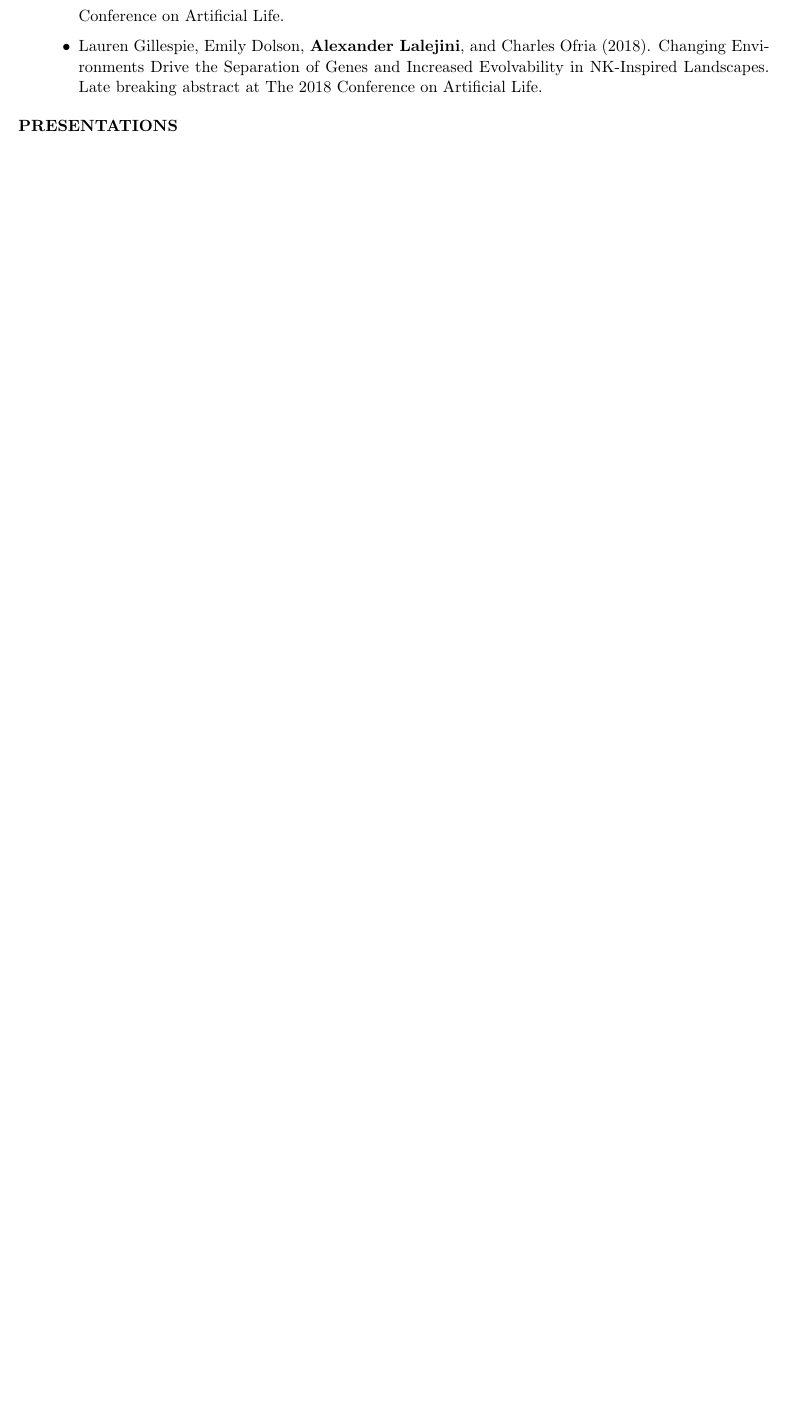
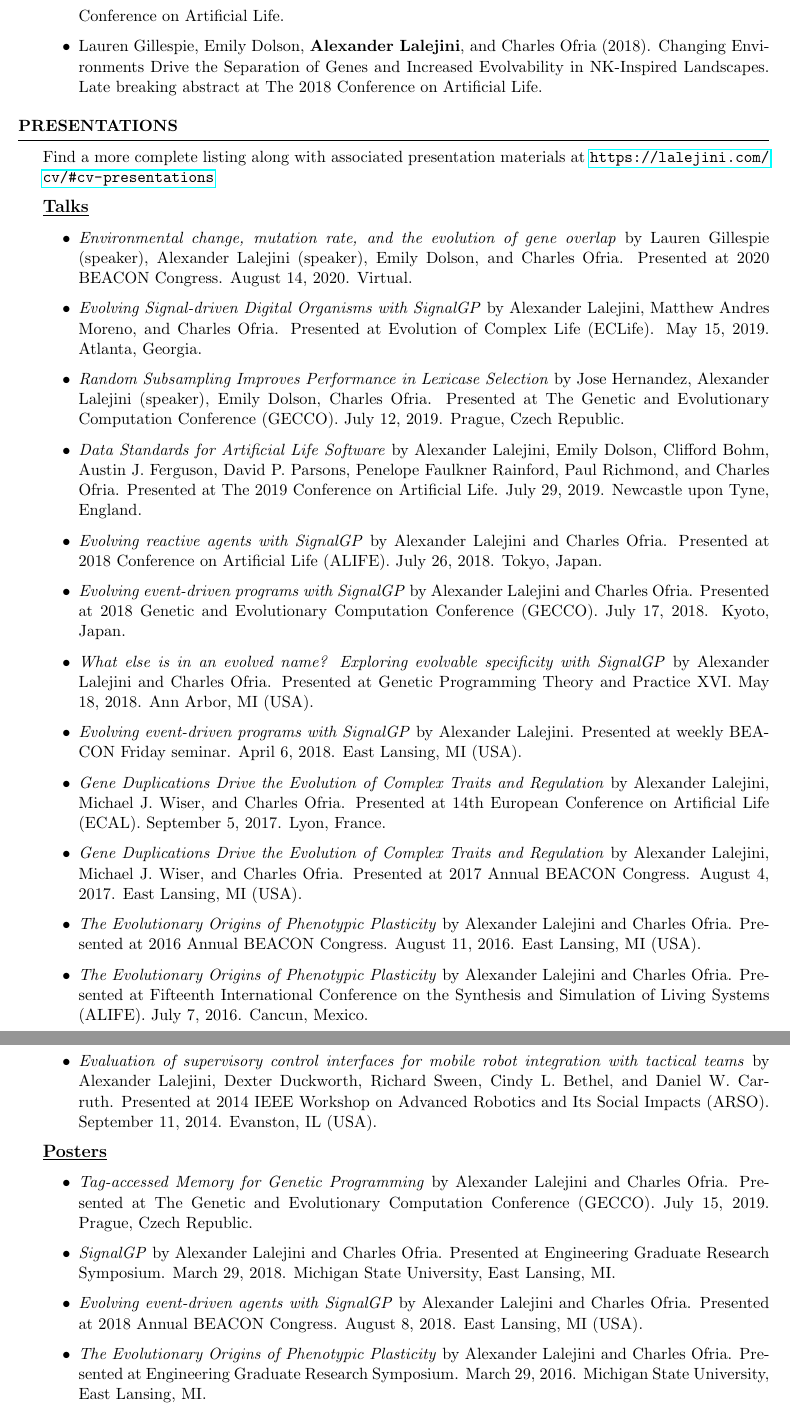
Before and after one commit to amlalejini/cv, a LaTeX CV (main.tex, which reads tex/presentations.tex): part of page 3 of 3 before the commit and two parts of pages 3 and 4 of 4 after it, the two joined at a grey line, cut so that both start at the same text, the shorter picture padded with empty space. Compiled offline with pdfLaTeX.

Commit message:
draft presentations section

```diff
--- /dev/null
+++ b/tex/presentations.tex
@@ -0,0 +1,87 @@
+\begin{rSection}{Presentations}
+
+Find a more complete listing along with associated presentation materials at \url{https://lalejini.com/cv/#cv-presentations}
+
+%%%%%%%%%%%%%%%%%%%%%%%%%%%%%%%%%%%%%%%%%%%%%%%%%%%%%%%%%%%%%%%%%%%%%%%%%%%%%%%%%%%%%%%%%%%%%%%%%%%%
+% TALKS
+%%%%%%%%%%%%%%%%%%%%%%%%%%%%%%%%%%%%%%%%%%%%%%%%%%%%%%%%%%%%%%%%%%%%%%%%%%%%%%%%%%%%%%%%%%%%%%%%%%%%
+\underline{\large {\bf Talks}}
+
+\begin{itemize}
+
+\item \textit{Environmental change, mutation rate, and the evolution of gene overlap}
+by Lauren Gillespie (speaker), Alexander Lalejini (speaker), Emily Dolson, and Charles Ofria.
+Presented at 2020 BEACON Congress. August 14, 2020. Virtual.
+
+\item \textit{Evolving Signal-driven Digital Organisms with SignalGP}
+by Alexander Lalejini, Matthew Andres Moreno, and Charles Ofria.
+Presented at Evolution of Complex Life (ECLife). May 15, 2019. Atlanta, Georgia.
+
+\item \textit{Random Subsampling Improves Performance in Lexicase Selection}
+by Jose Hernandez, Alexander Lalejini (speaker), Emily Dolson, Charles Ofria.
+Presented at The Genetic and Evolutionary Computation Conference (GECCO). July 12, 2019. Prague, Czech Republic.
+
+\item \textit{Data Standards for Artificial Life Software}
+by Alexander Lalejini, Emily Dolson, Clifford Bohm, Austin J. Ferguson, David P. Parsons, Penelope Faulkner Rainford, Paul Richmond, and Charles Ofria.
+Presented at The 2019 Conference on Artificial Life. July 29, 2019. Newcastle upon Tyne, England.
+
+\item \textit{Evolving reactive agents with SignalGP}
+by Alexander Lalejini and Charles Ofria.
+Presented at 2018 Conference on Artificial Life (ALIFE). July 26, 2018. Tokyo, Japan.
+
+\item \textit{Evolving event-driven programs with SignalGP}
+by Alexander Lalejini and Charles Ofria.
+Presented at 2018 Genetic and Evolutionary Computation Conference (GECCO). July 17, 2018. Kyoto, Japan.
+
+\item \textit{What else is in an evolved name? Exploring evolvable specificity with SignalGP}
+by Alexander Lalejini and Charles Ofria.
+Presented at Genetic Programming Theory and Practice XVI. May 18, 2018. Ann Arbor, MI (USA).
+
+\item \textit{Evolving event-driven programs with SignalGP}
+by Alexander Lalejini.
+Presented at weekly BEACON Friday seminar. April 6, 2018. East Lansing, MI (USA).
+
+\item \textit{Gene Duplications Drive the Evolution of Complex Traits and Regulation}
+by Alexander Lalejini, Michael J. Wiser, and Charles Ofria.
+Presented at 14th European Conference on Artificial Life (ECAL). September 5, 2017. Lyon, France.
+
+\item \textit{Gene Duplications Drive the Evolution of Complex Traits and Regulation}
+by Alexander Lalejini, Michael J. Wiser, and Charles Ofria.
+Presented at 2017 Annual BEACON Congress. August 4, 2017. East Lansing, MI (USA).
+
+\item \textit{The Evolutionary Origins of Phenotypic Plasticity}
+by Alexander Lalejini and Charles Ofria.
+Presented at 2016 Annual BEACON Congress. August 11, 2016. East Lansing, MI (USA).
+
+\item \textit{The Evolutionary Origins of Phenotypic Plasticity}
+by Alexander Lalejini and Charles Ofria.
+Presented at Fifteenth International Conference on the Synthesis and Simulation of Living Systems (ALIFE). July 7, 2016. Cancun, Mexico.
+
+\item \textit{Evaluation of supervisory control interfaces for mobile robot integration with tactical teams}
+by Alexander Lalejini, Dexter Duckworth, Richard Sween, Cindy L. Bethel, and Daniel W. Carruth.
+Presented at 2014 IEEE Workshop on Advanced Robotics and Its Social Impacts (ARSO). September 11, 2014. Evanston, IL (USA).
+
+\end{itemize}
+
+%%%%%%%%%%%%%%%%%%%%%%%%%%%%%%%%%%%%%%%%%%%%%%%%%%%%%%%%%%%%%%%%%%%%%%%%%%%%%%%%%%%%%%%%%%%%%%%%%%%%
+% POSTERS
+%%%%%%%%%%%%%%%%%%%%%%%%%%%%%%%%%%%%%%%%%%%%%%%%%%%%%%%%%%%%%%%%%%%%%%%%%%%%%%%%%%%%%%%%%%%%%%%%%%%%
+\underline{\large {\bf Posters}}
+
+\begin{itemize}
+
+\item \textit{Tag-accessed Memory for Genetic Programming}
+by Alexander Lalejini and Charles Ofria.
+Presented at The Genetic and Evolutionary Computation Conference (GECCO). July 15, 2019. Prague, Czech Republic.
+
+\item \textit{SignalGP}
+by Alexander Lalejini and Charles Ofria.
+Presented at Engineering Graduate Research Symposium. March 29, 2018. Michigan State University, East Lansing, MI.
+
+\item \textit{Evolving event-driven agents with SignalGP}
+by Alexander Lalejini and Charles Ofria.
+Presented at 2018 Annual BEACON Congress. August 8, 2018. East Lansing, MI (USA).
+
+\item \textit{The Evolutionary Origins of Phenotypic Plasticity}
+by Alexander Lalejini and Charles Ofria.
+Presented at Engineering Graduate Research Symposium. March 29, 2016. Michigan State University, East Lansing, MI.
```
Also changed, not shown: main.tex (+1 -2 lines), tex/presentations.tex (8 more changed lines).
